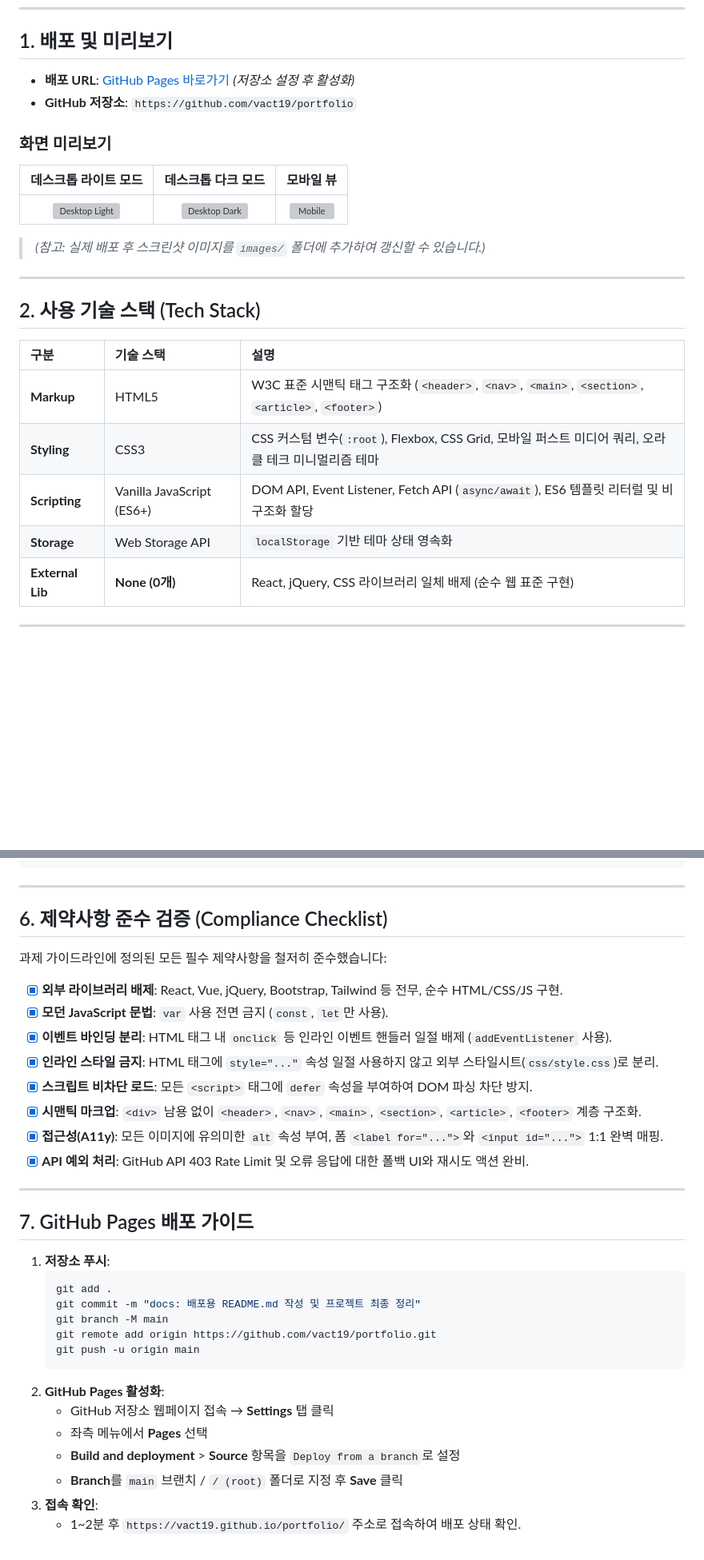
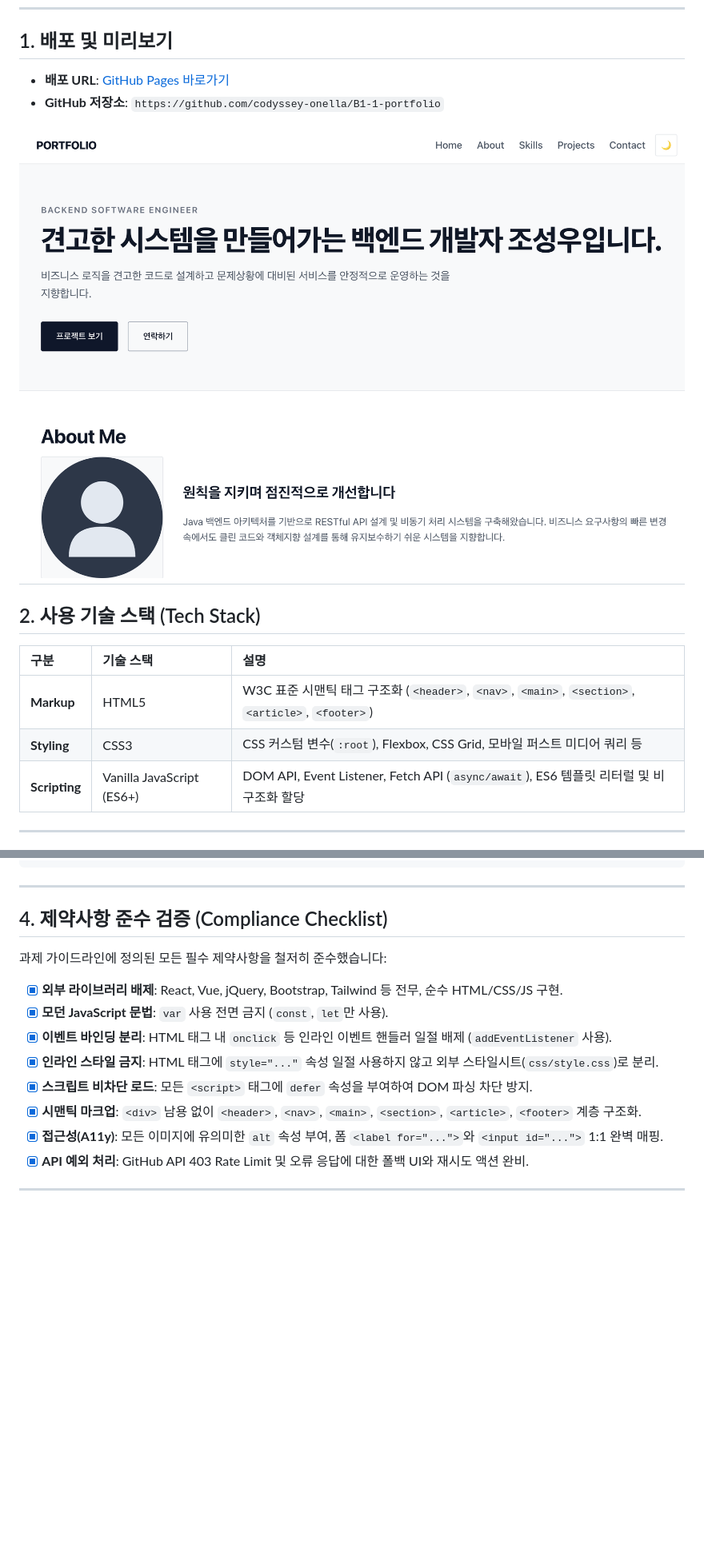
Before and after one commit to codyssey-onella/B1-1-portfolio, a Markdown page: README.md, 2 parts joined by grey strips. Shown at 80% size. Drawn GitHub-style; pictures changed too: images/main.png (added); blank space fills up the shorter version; grey boxes are pictures that could not be loaded.

````diff
--- a/README.md
+++ b/README.md
@@ -7,17 +7,10 @@
 
 ## 1. 배포 및 미리보기
 
-- **배포 URL**: [GitHub Pages 바로가기](https://vact19.github.io/portfolio/) *(저장소 설정 후 활성화)*
-- **GitHub 저장소**: `https://github.com/vact19/portfolio`
+- **배포 URL**: [GitHub Pages 바로가기](https://codyssey-onella.github.io/B1-1-portfolio/)
+- **GitHub 저장소**: `https://github.com/codyssey-onella/B1-1-portfolio`
 
-### 화면 미리보기
-
-| 데스크톱 라이트 모드 | 데스크톱 다크 모드 | 모바일 뷰 |
-| :---: | :---: | :---: |
-| ![Desktop Light](images/preview-desktop-light.png) | ![Desktop Dark](images/preview-desktop-dark.png) | ![Mobile](images/preview-mobile.png) |
-
-> *(참고: 실제 배포 후 스크린샷 이미지를 `images/` 폴더에 추가하여 갱신할 수 있습니다.)*
-
+![메인화면](images/main.png)
 ---
 
 ## 2. 사용 기술 스택 (Tech Stack)
@@ -25,10 +18,8 @@
 | 구분 | 기술 스택 | 설명 |
 | :--- | :--- | :--- |
 | **Markup** | HTML5 | W3C 표준 시맨틱 태그 구조화 (`<header>`, `<nav>`, `<main>`, `<section>`, `<article>`, `<footer>`) |
-| **Styling** | CSS3 | CSS 커스텀 변수(`:root`), Flexbox, CSS Grid, 모바일 퍼스트 미디어 쿼리, 오라클 테크 미니멀리즘 테마 |
+| **Styling** | CSS3 | CSS 커스텀 변수(`:root`), Flexbox, CSS Grid, 모바일 퍼스트 미디어 쿼리 등 |
 | **Scripting** | Vanilla JavaScript (ES6+) | DOM API, Event Listener, Fetch API (`async/await`), ES6 템플릿 리터럴 및 비구조화 할당 |
-| **Storage** | Web Storage API | `localStorage` 기반 테마 상태 영속화 |
-| **External Lib** | **None (0개)** | React, jQuery, CSS 라이브러리 일체 배제 (순수 웹 표준 구현) |
 
 ---
 
@@ -112,7 +43,7 @@ result/
 
 ---
 
-## 6. 제약사항 준수 검증 (Compliance Checklist)
+## 4. 제약사항 준수 검증 (Compliance Checklist)
 
 과제 가이드라인에 정의된 모든 필수 제약사항을 철저히 준수했습니다:
 
@@ -126,21 +57,3 @@ result/
 - [x] **API 예외 처리**: GitHub API 403 Rate Limit 및 오류 응답에 대한 폴백 UI와 재시도 액션 완비.
 
 ---
-
-## 7. GitHub Pages 배포 가이드
-
-1. **저장소 푸시**:
-   ```bash
-   git add .
-   git commit -m "docs: 배포용 README.md 작성 및 프로젝트 최종 정리"
-   git branch -M main
-   git remote add origin https://github.com/vact19/portfolio.git
-   git push -u origin main
-   ```
-2. **GitHub Pages 활성화**:
-   - GitHub 저장소 웹페이지 접속 → **Settings** 탭 클릭
-   - 좌측 메뉴에서 **Pages** 선택
-   - **Build and deployment** > **Source** 항목을 `Deploy from a branch`로 설정
-   - **Branch**를 `main` 브랜치 / `/ (root)` 폴더로 지정 후 **Save** 클릭
-3. **접속 확인**:
-   - 1~2분 후 `https://vact19.github.io/portfolio/` 주소로 접속하여 배포 상태 확인.
````
Also changed, not shown: other parts of README.md (+1 -61 lines), 6 other files.
